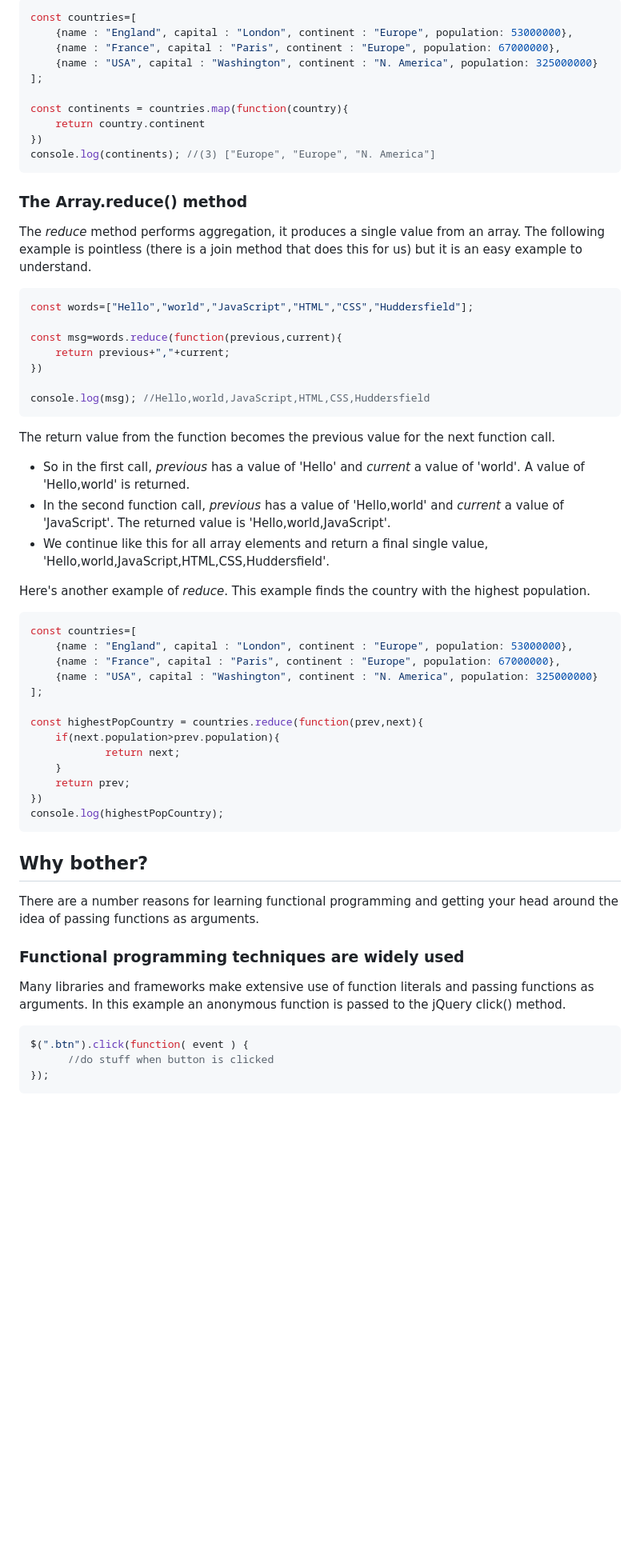
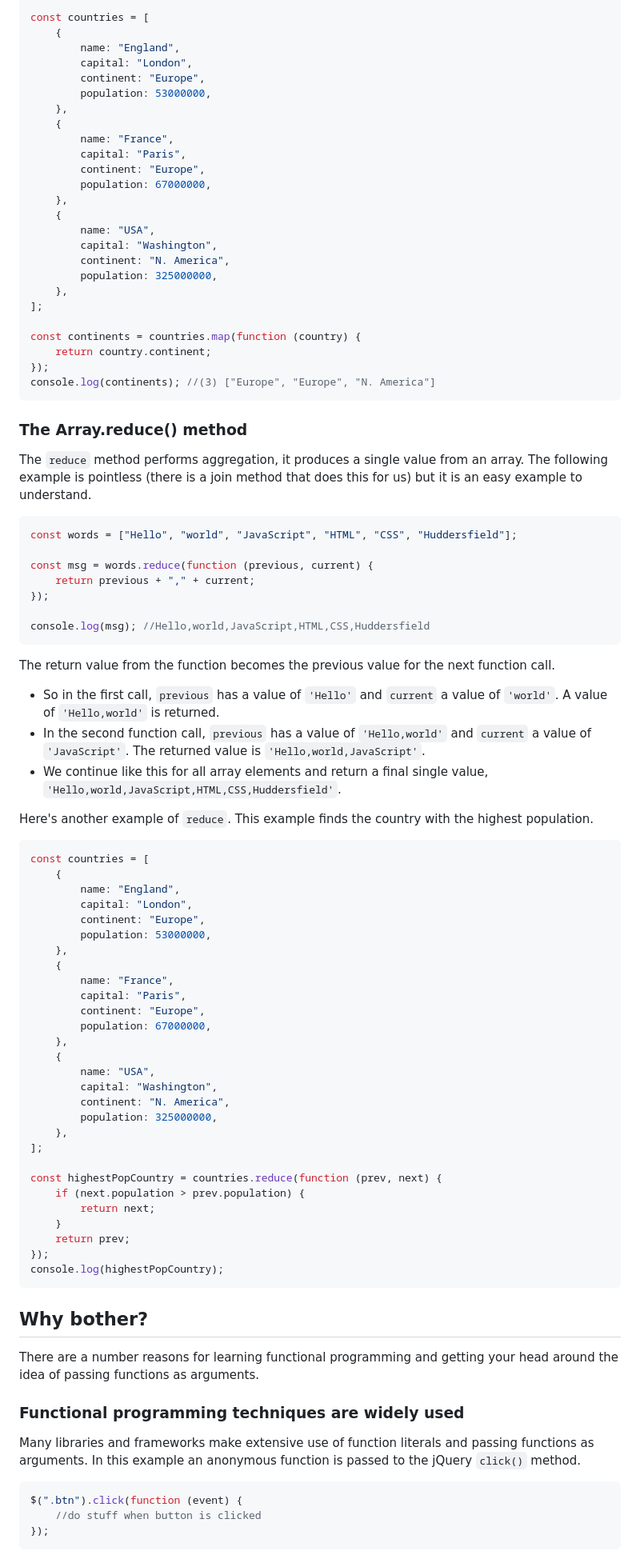
Before and after one commit to Web-Dev-Uni-Tutorials/functional-programming, a Markdown page: notes.md, the part around the change printed below. Shown: that part at 80% size. GitHub-like rendering; blank space fills up the shorter version.

````diff
--- a/notes.md
+++ b/notes.md
@@ -144,60 +169,96 @@ Arrays also have a *map* method. Like *forEach* it calls a function once for eac
 
 ```javascript
-const countries=[
-    {name : "England", capital : "London", continent : "Europe", population: 53000000},
-    {name : "France", capital : "Paris", continent : "Europe", population: 67000000},
-    {name : "USA", capital : "Washington", continent : "N. America", population: 325000000}
+const countries = [
+	{
+		name: "England",
+		capital: "London",
+		continent: "Europe",
+		population: 53000000,
+	},
+	{
+		name: "France",
+		capital: "Paris",
+		continent: "Europe",
+		population: 67000000,
+	},
+	{
+		name: "USA",
+		capital: "Washington",
+		continent: "N. America",
+		population: 325000000,
+	},
 ];
 
-const continents = countries.map(function(country){
-	return country.continent
-})
+const continents = countries.map(function (country) {
+	return country.continent;
+});
 console.log(continents); //(3) ["Europe", "Europe", "N. America"]
 ```
 
 ### The Array.reduce() method
-The *reduce* method performs aggregation, it produces a single value from an array. The following example is pointless (there is a join method that does this for us) but it is an easy example to understand.
+
+The `reduce` method performs aggregation, it produces a single value from an array. The following example is pointless (there is a join method that does this for us) but it is an easy example to understand.
 
 ```javascript
-const words=["Hello","world","JavaScript","HTML","CSS","Huddersfield"];
+const words = ["Hello", "world", "JavaScript", "HTML", "CSS", "Huddersfield"];
 
-const msg=words.reduce(function(previous,current){
-    return previous+","+current;
-})
+const msg = words.reduce(function (previous, current) {
+	return previous + "," + current;
+});
 
 console.log(msg); //Hello,world,JavaScript,HTML,CSS,Huddersfield
 ```
 
 The return value from the function becomes the previous value for the next function call.
-* So in the first call, *previous* has a value of 'Hello' and *current* a value of 'world'. A value of 'Hello,world' is returned.
-* In the second function call, *previous* has a value of 'Hello,world' and *current* a value of 'JavaScript'. The returned value is 'Hello,world,JavaScript'.
-* We continue like this for all array elements and return a final single value, 'Hello,world,JavaScript,HTML,CSS,Huddersfield'.
 
-Here's another example of *reduce*. This example finds the country with the highest population.
+- So in the first call, `previous` has a value of `'Hello'` and `current` a value of `'world'`. A value of `'Hello,world'` is returned.
+- In the second function call, `previous` has a value of `'Hello,world'` and `current` a value of `'JavaScript'`. The returned value is `'Hello,world,JavaScript'`.
+- We continue like this for all array elements and return a final single value, `'Hello,world,JavaScript,HTML,CSS,Huddersfield'`.
+
+Here's another example of `reduce`. This example finds the country with the highest population.
 
 ```javascript
-const countries=[
-    {name : "England", capital : "London", continent : "Europe", population: 53000000},
-    {name : "France", capital : "Paris", continent : "Europe", population: 67000000},
-    {name : "USA", capital : "Washington", continent : "N. America", population: 325000000}
+const countries = [
+	{
+		name: "England",
+		capital: "London",
+		continent: "Europe",
+		population: 53000000,
+	},
+	{
+		name: "France",
+		capital: "Paris",
+		continent: "Europe",
+		population: 67000000,
+	},
+	{
+		name: "USA",
+		capital: "Washington",
+		continent: "N. America",
+		population: 325000000,
+	},
 ];
 
-const highestPopCountry = countries.reduce(function(prev,next){
-	if(next.population>prev.population){
-			return next;
+const highestPopCountry = countries.reduce(function (prev, next) {
+	if (next.population > prev.population) {
+		return next;
 	}
 	return prev;
-})
+});
 console.log(highestPopCountry);
 ```
+
 ## Why bother?
+
 There are a number reasons for learning functional programming and getting your head around the idea of passing functions as arguments.
 
 ### Functional programming techniques are widely used
-Many libraries and frameworks make extensive use of function literals and passing functions as arguments. In this example an anonymous function is passed to the jQuery click() method.
+
+Many libraries and frameworks make extensive use of function literals and passing functions as arguments. In this example an anonymous function is passed to the jQuery `click()` method.
+
 ```javascript
-$(".btn").click(function( event ) {
-      //do stuff when button is clicked
+$(".btn").click(function (event) {
+	//do stuff when button is clicked
 });
 ```
 
````
Also changed, not shown: other parts of notes.md (+158 -140 lines).
